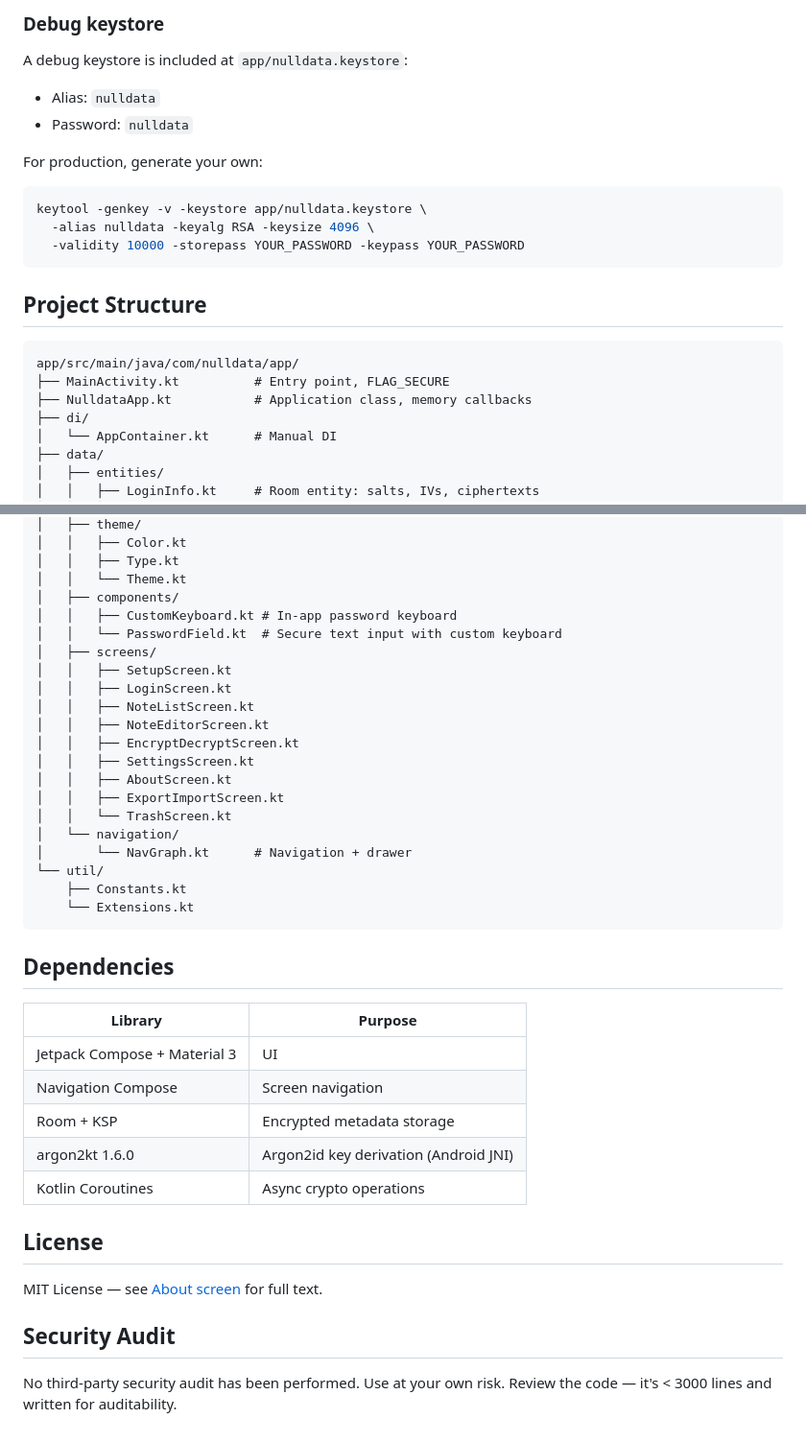
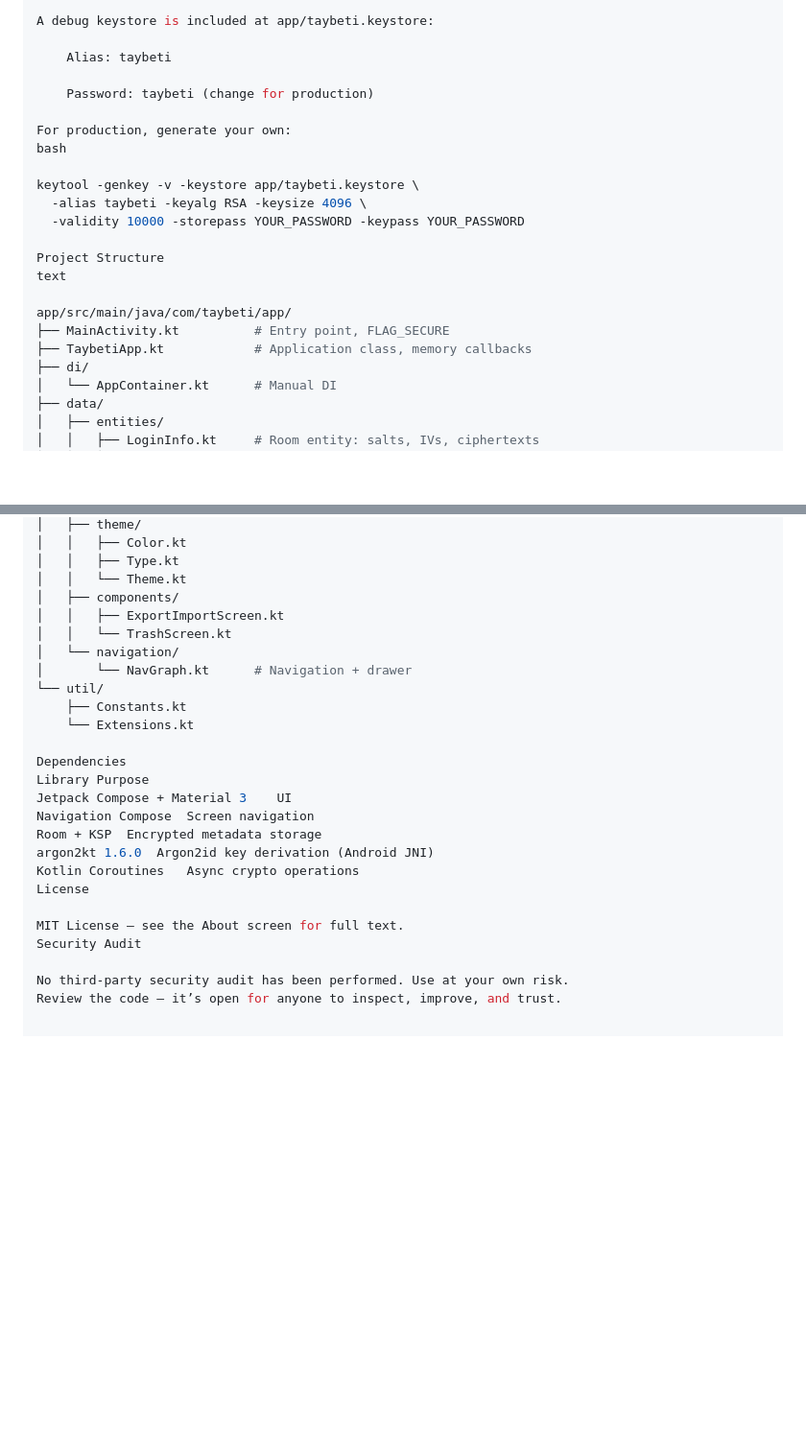
Before and after one commit to Cyberboy161/Taybeti, a Markdown page: README.md, 2 parts joined by grey strips. Shown at 96% size. Rendered like a GitHub page; blank space fills up the shorter version.

````diff
--- a/README.md
+++ b/README.md
@@ -56,21 +68,23 @@ The release APK will be at:
 
-### Debug keystore
-A debug keystore is included at `app/nulldata.keystore`:
-- Alias: `nulldata`
-- Password: `nulldata`
+A debug keystore is included at app/taybeti.keystore:
+
+    Alias: taybeti
+
+    Password: taybeti (change for production)
 
 For production, generate your own:
-```bash
-keytool -genkey -v -keystore app/nulldata.keystore \
-  -alias nulldata -keyalg RSA -keysize 4096 \
+bash
+
+keytool -genkey -v -keystore app/taybeti.keystore \
+  -alias taybeti -keyalg RSA -keysize 4096 \
   -validity 10000 -storepass YOUR_PASSWORD -keypass YOUR_PASSWORD
-```
 
-## Project Structure
-```
-app/src/main/java/com/nulldata/app/
+Project Structure
+text
+
+app/src/main/java/com/taybeti/app/
 ├── MainActivity.kt          # Entry point, FLAG_SECURE
-├── NulldataApp.kt           # Application class, memory callbacks
+├── TaybetiApp.kt            # Application class, memory callbacks
 ├── di/
 │   └── AppContainer.kt      # Manual DI
 ├── data/
@@ -93,16 +107,6 @@ app/src/main/java/com/nulldata/app/
 │   │   ├── Type.kt
 │   │   └── Theme.kt
 │   ├── components/
-│   │   ├── CustomKeyboard.kt # In-app password keyboard
-│   │   └── PasswordField.kt  # Secure text input with custom keyboard
-│   ├── screens/
-│   │   ├── SetupScreen.kt
-│   │   ├── LoginScreen.kt
-│   │   ├── NoteListScreen.kt
-│   │   ├── NoteEditorScreen.kt
-│   │   ├── EncryptDecryptScreen.kt
-│   │   ├── SettingsScreen.kt
-│   │   ├── AboutScreen.kt
 │   │   ├── ExportImportScreen.kt
 │   │   └── TrashScreen.kt
 │   └── navigation/
@@ -110,23 +114,18 @@ app/src/main/java/com/nulldata/app/
 └── util/
     ├── Constants.kt
     └── Extensions.kt
-```
 
-## Dependencies
+Dependencies
+Library	Purpose
+Jetpack Compose + Material 3	UI
+Navigation Compose	Screen navigation
+Room + KSP	Encrypted metadata storage
+argon2kt 1.6.0	Argon2id key derivation (Android JNI)
+Kotlin Coroutines	Async crypto operations
+License
 
-| Library | Purpose |
-|---------|---------|
-| Jetpack Compose + Material 3 | UI |
-| Navigation Compose | Screen navigation |
-| Room + KSP | Encrypted metadata storage |
-| argon2kt 1.6.0 | Argon2id key derivation (Android JNI) |
-| Kotlin Coroutines | Async crypto operations |
+MIT License — see the About screen for full text.
+Security Audit
 
-## License
-
-MIT License — see [About screen](app/src/main/java/com/nulldata/app/ui/screens/AboutScreen.kt) for full text.
-
-## Security Audit
-
-No third-party security audit has been performed. Use at your own risk.
-Review the code — it's < 3000 lines and written for auditability.
+No third‑party security audit has been performed. Use at your own risk.
+Review the code — it’s open for anyone to inspect, improve, and trust.
````
Also changed, not shown: other parts of README.md (+27 -15 lines).
